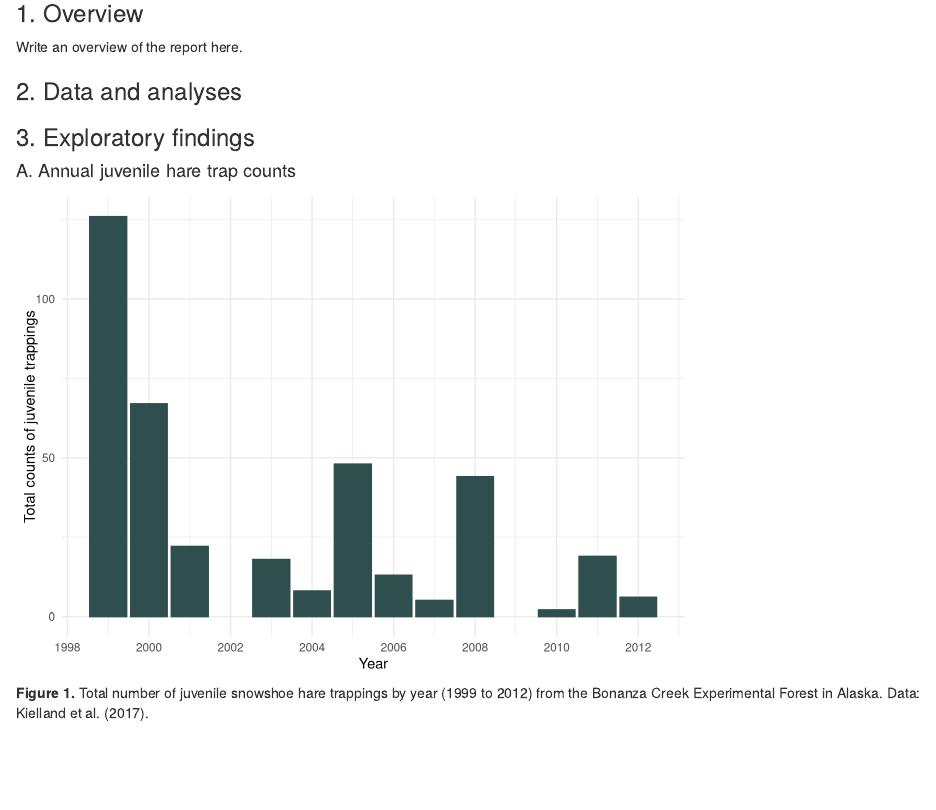
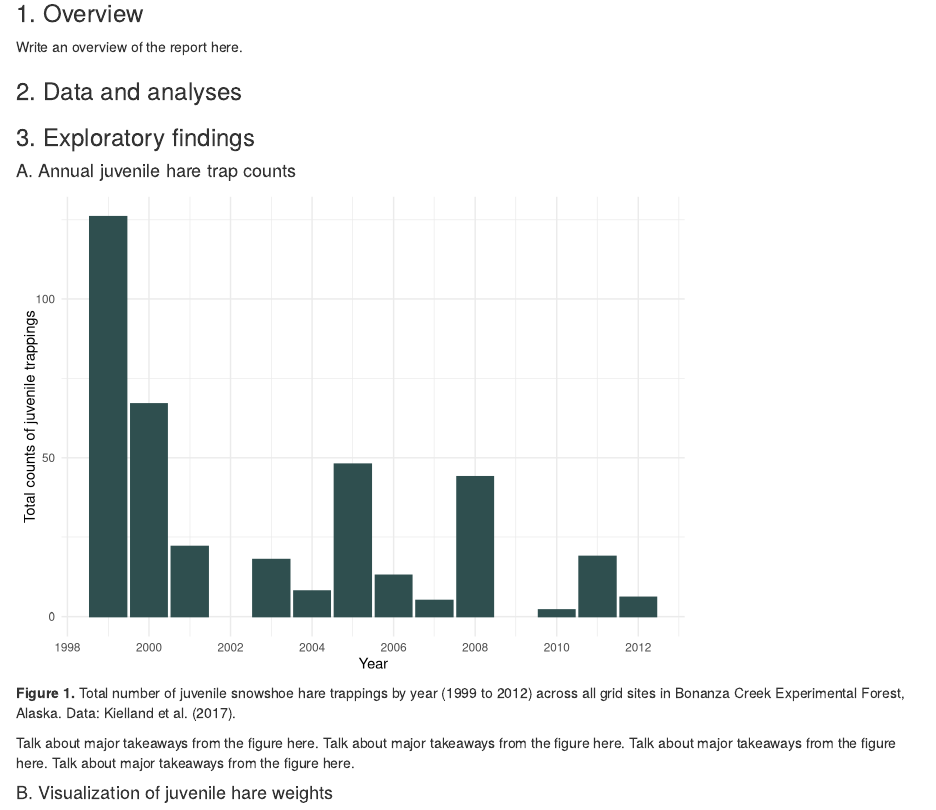
Before and after one commit to laurenskube/a4-task2, an R Markdown document (src/a4-task2.Rmd): the page in a window 1100 px wide, from 140 px down. Rendered offline with R 4.5, knitr and Pandoc, with nearby package versions.

Commit message:
figure caption edit

````diff
--- a/src/a4-task2.Rmd
+++ b/src/a4-task2.Rmd
@@ -55,4 +57,8 @@ ggplot(data = juv_hares_counts, aes(x= year, y = n)) +
   theme_minimal()
 ```
 
-**Figure 1.** Total number of juvenile snowshoe hare trappings by year (1999 to 2012) from the Bonanza Creek Experimental Forest in Alaska. Data: Kielland et al. (2017).
+**Figure 1.** Total number of juvenile snowshoe hare trappings by year (1999 to 2012) across all grid sites in Bonanza Creek Experimental Forest, Alaska. Data: Kielland et al. (2017).
+
+Talk about major takeaways from the figure here. Talk about major takeaways from the figure here. Talk about major takeaways from the figure here. Talk about major takeaways from the figure here.
+
+#### B. Visualization of juvenile hare weights
````
Also changed, not shown: src/a4-task2.html, src/a4-task2.Rmd (2 more changed lines).
